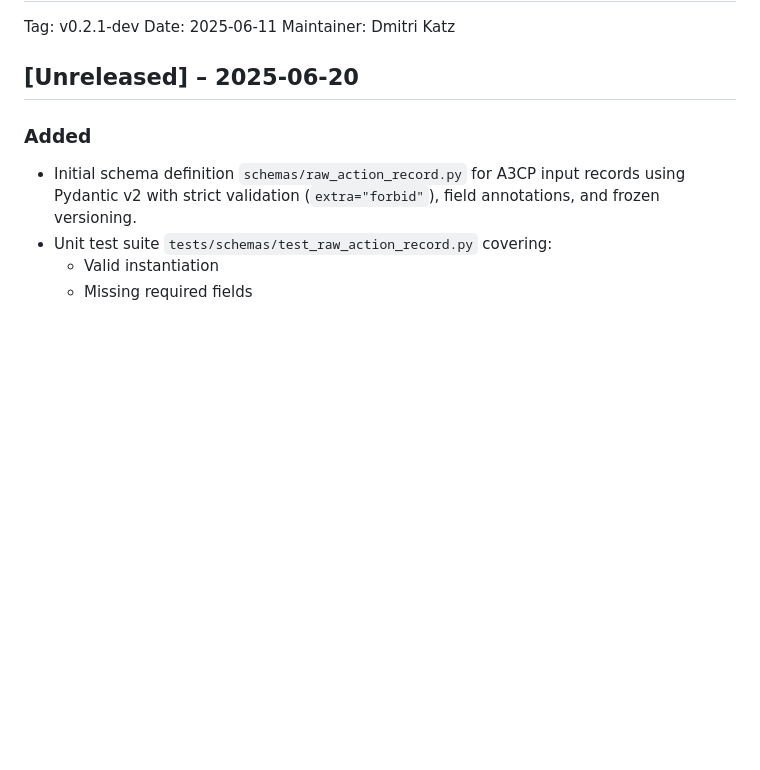
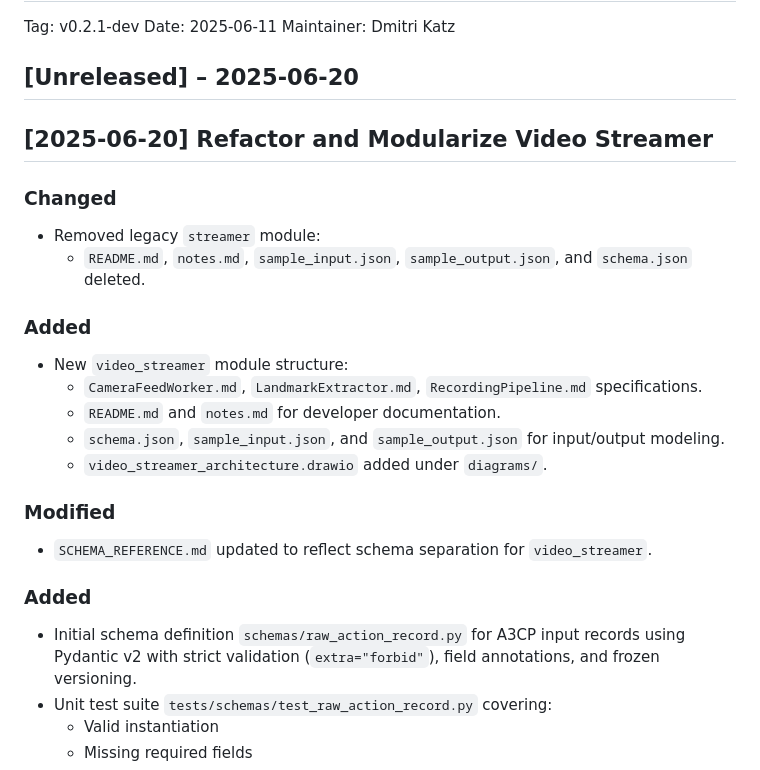
Before and after one commit to gesturelabs/a3cp, a Markdown page: docs/CHANGELOG.md, the part around the change. Drawn GitHub-style; blank space fills up the shorter version.

Commit message:
updated changelog

```diff
--- a/docs/CHANGELOG.md
+++ b/docs/CHANGELOG.md
@@ -9,6 +9,23 @@ Tag: v0.2.1-dev
 Date: 2025-06-11
 Maintainer: Dmitri Katz
 ## [Unreleased] – 2025-06-20
+## [2025-06-20] Refactor and Modularize Video Streamer
+
+### Changed
+- Removed legacy `streamer` module:
+  - `README.md`, `notes.md`, `sample_input.json`, `sample_output.json`, and `schema.json` deleted.
+
+### Added
+- New `video_streamer` module structure:
+  - `CameraFeedWorker.md`, `LandmarkExtractor.md`, `RecordingPipeline.md` specifications.
+  - `README.md` and `notes.md` for developer documentation.
+  - `schema.json`, `sample_input.json`, and `sample_output.json` for input/output modeling.
+  - `video_streamer_architecture.drawio` added under `diagrams/`.
+
+### Modified
+- `SCHEMA_REFERENCE.md` updated to reflect schema separation for `video_streamer`.
+
+
 
 ### Added
 - Initial schema definition `schemas/raw_action_record.py` for A3CP input records using Pydantic v2 with strict validation (`extra="forbid"`), field annotations, and frozen versioning.
```
